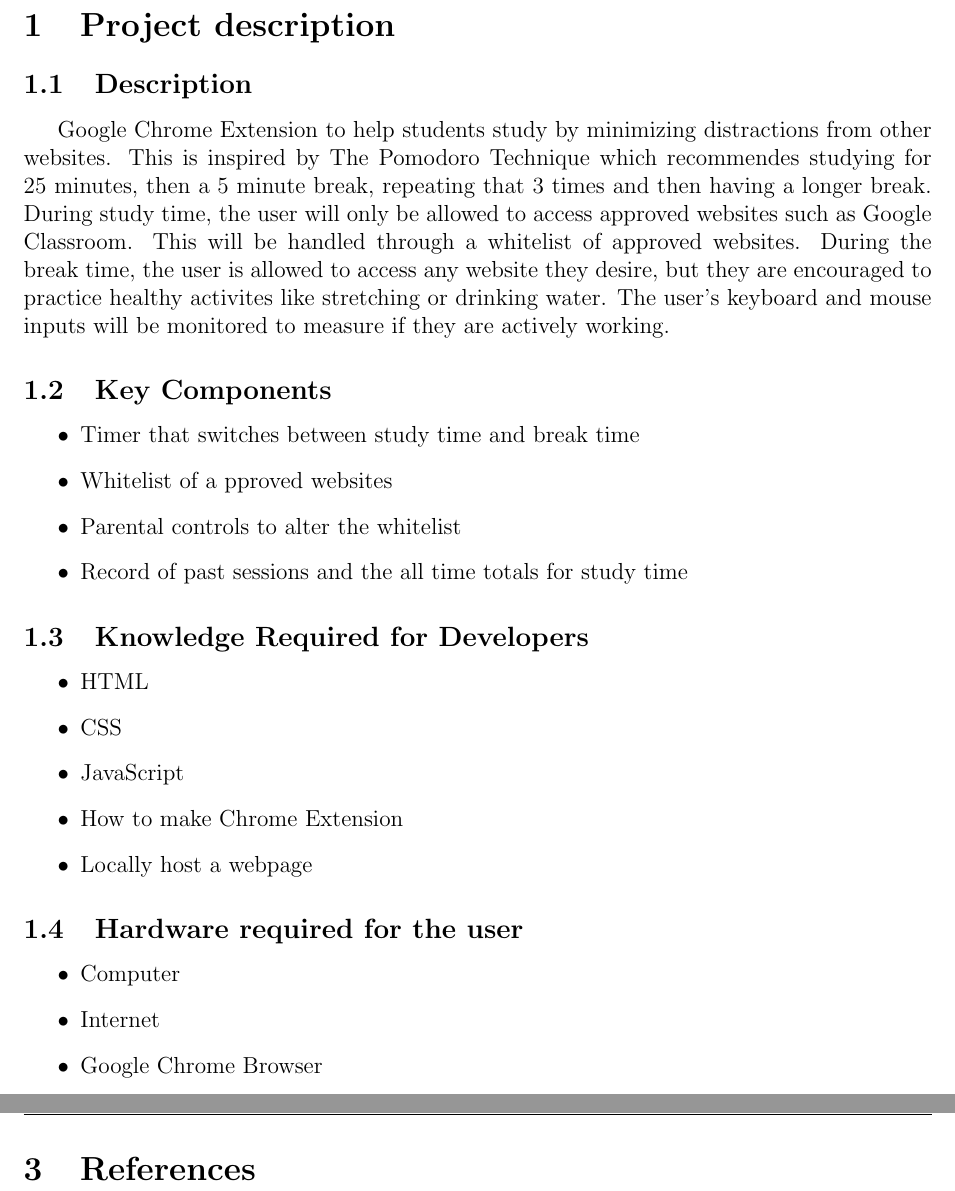
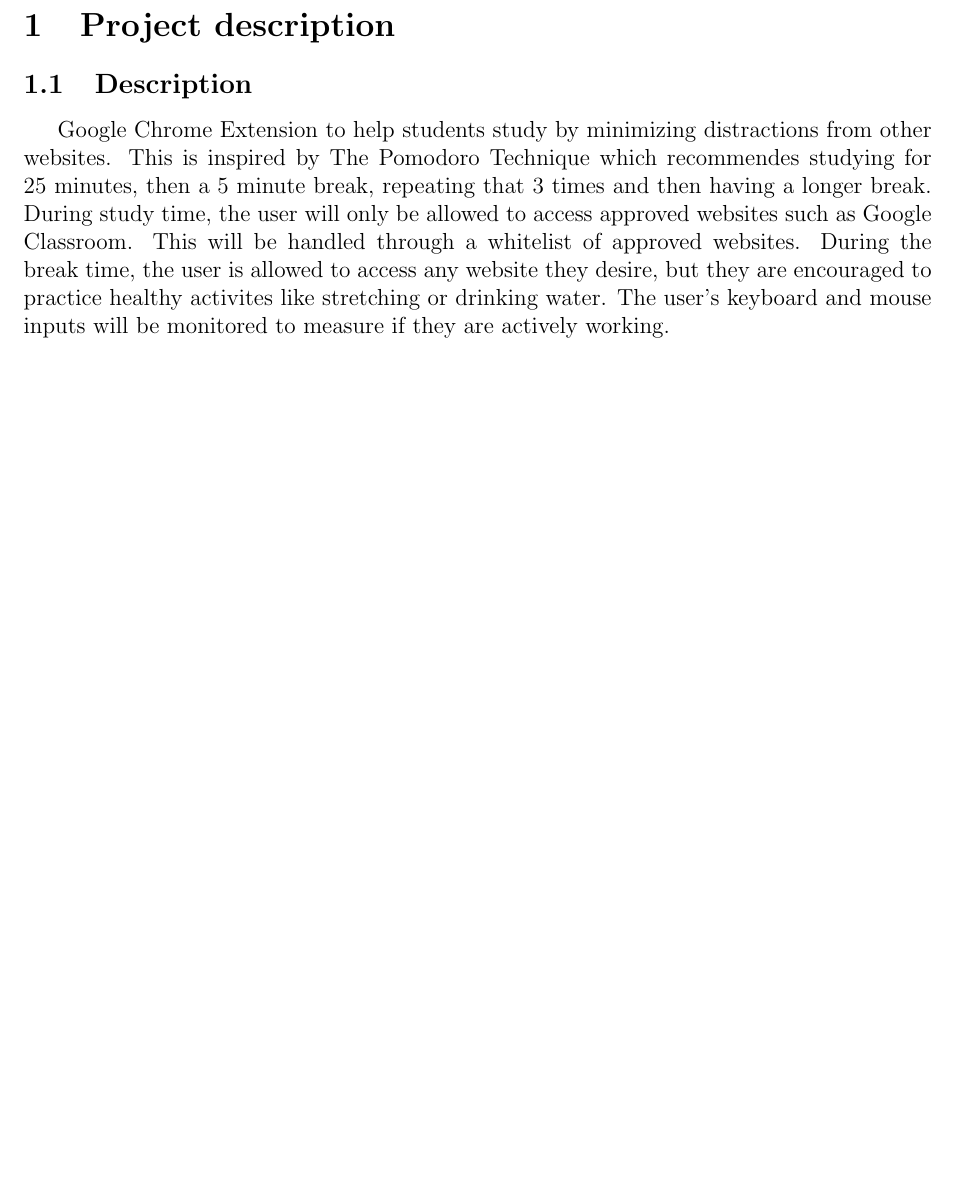
Before and after one commit to Ali13798/CSC450-Group-Project, a LaTeX document (project_report.tex): two parts of pages 3 and 12 of 12 before the commit and part of page 3 of 11 after it, the two joined at a grey line, cut so that both start at the same text, the shorter picture padded with empty space. Compiled offline with pdfLaTeX.

Commit message:
Small edits for revision

```diff
--- a/project_report.tex
+++ b/project_report.tex
@@ -83,30 +83,32 @@ This is inspired by The Pomodoro Technique which recommendes studying for 25 min
 During study time, the user will only be allowed to access approved websites such as Google Classroom. This will be handled through a whitelist of approved websites.
 During the break time, the user is allowed to access any website they desire, but they are encouraged to practice healthy activites like stretching or drinking water.
 The user's keyboard and mouse inputs will be monitored to measure if they are actively working.
-\subsection{Key Components}
-\begin{itemize}
-    \item Timer that switches between study time and break time
-    \item Whitelist of a pproved websites
-    \item Parental controls to alter the whitelist
-    \item Record of past sessions and the all time totals for study time
-\end{itemize}
-\subsection{Knowledge Required for Developers}
-\begin{itemize}
-    \item HTML
-    \item CSS
-    \item JavaScript
-    \item How to make Chrome Extension
-    \item Locally host a webpage
-\end{itemize}
-\subsection{Hardware required for the user}
-\begin{itemize}
-    \item Computer
-    \item Internet
-    \item Google Chrome Browser
-\end{itemize}
+% \subsection{Key Components}
+% \begin{itemize}
+%     \item Timer that switches between study time and break time
+%     \item Whitelist of a pproved websites
+%     \item Parental controls to alter the whitelist
+%     \item Record of past sessions and the all time totals for study time
+% \end{itemize}
+% \subsection{Knowledge Required for Developers}
+% \begin{itemize}
+%     \item HTML
+%     \item CSS
+%     \item JavaScript
+%     \item How to make Chrome Extension
+%     \item Locally host a webpage
+% \end{itemize}
+% \subsection{Hardware required for the user}
+% \begin{itemize}
+%     \item Computer
+%     \item Internet
+%     \item Google Chrome Browser
+% \end{itemize}
 
 \section{Requirements Specification}
 \subsection{Functional Requirements}
+\begin{itemize} %this is to fix the tab that is being added automatically
+\end{itemize}
 Req-01: On the first run, get information from the user.
 \begin{itemize}
     \item Description: The function makes the user provide their information (name, parent pin, etc.)
@@ -287,4 +291,3 @@ Req-25: Web-based features will update within a day
     \item Description: When any changes are submitted after a session, those updates should be visible to the user within 24 hours.
     \item Rationale: Users will need to see their overall progress in their studies within a reasonable amount of time. Since this will be dependent on a web server, some time should be allowed for data transfer and potential outages.
 \end{itemize}
-\section{References}
```
Also changed, not shown: project_report.tex (19 more changed lines).
